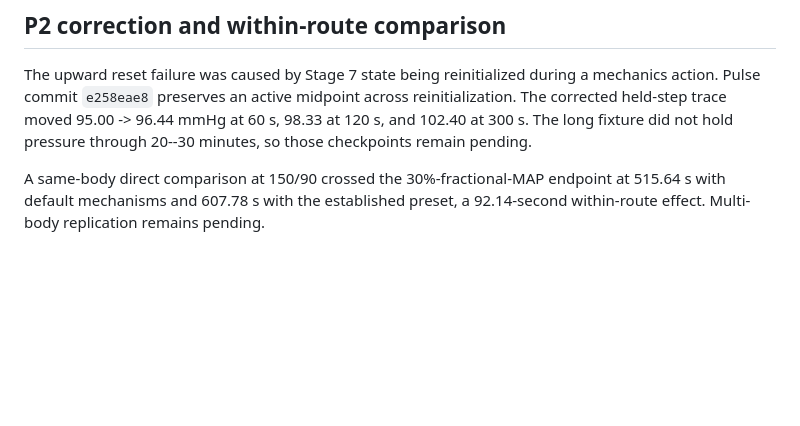
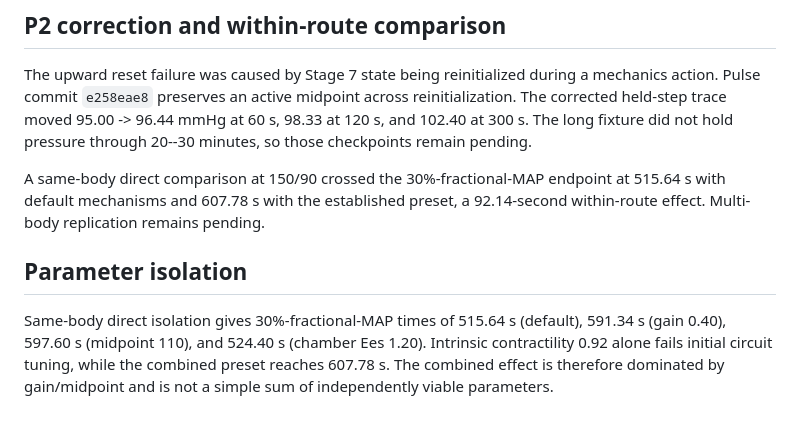
Before and after one commit to Naijaoracle/htn-coupling, a Markdown page: docs/STAGE7_IMPLEMENTATION_STATUS.md, the part around the change. Rendered like a GitHub page; blank space fills up the shorter version.

Commit message:
analysis: isolate Stage 7 mechanism effects

```diff
--- a/docs/STAGE7_IMPLEMENTATION_STATUS.md
+++ b/docs/STAGE7_IMPLEMENTATION_STATUS.md
@@ -55,3 +55,8 @@ The corrected established direct preset crossed a 30%-of-own-baseline MAP fall a
 The upward reset failure was caused by Stage 7 state being reinitialized during a mechanics action. Pulse commit `e258eae8` preserves an active midpoint across reinitialization. The corrected held-step trace moved 95.00 -> 96.44 mmHg at 60 s, 98.33 at 120 s, and 102.40 at 300 s. The long fixture did not hold pressure through 20--30 minutes, so those checkpoints remain pending.
 
 A same-body direct comparison at 150/90 crossed the 30%-fractional-MAP endpoint at 515.64 s with default mechanisms and 607.78 s with the established preset, a 92.14-second within-route effect. Multi-body replication remains pending.
+
+
+## Parameter isolation
+
+Same-body direct isolation gives 30%-fractional-MAP times of 515.64 s (default), 591.34 s (gain 0.40), 597.60 s (midpoint 110), and 524.40 s (chamber Ees 1.20). Intrinsic contractility 0.92 alone fails initial circuit tuning, while the combined preset reaches 607.78 s. The combined effect is therefore dominated by gain/midpoint and is not a simple sum of independently viable parameters.
```
Also changed, not shown: results/stage7/parameter_isolation.md (added, +15 -0 lines).
